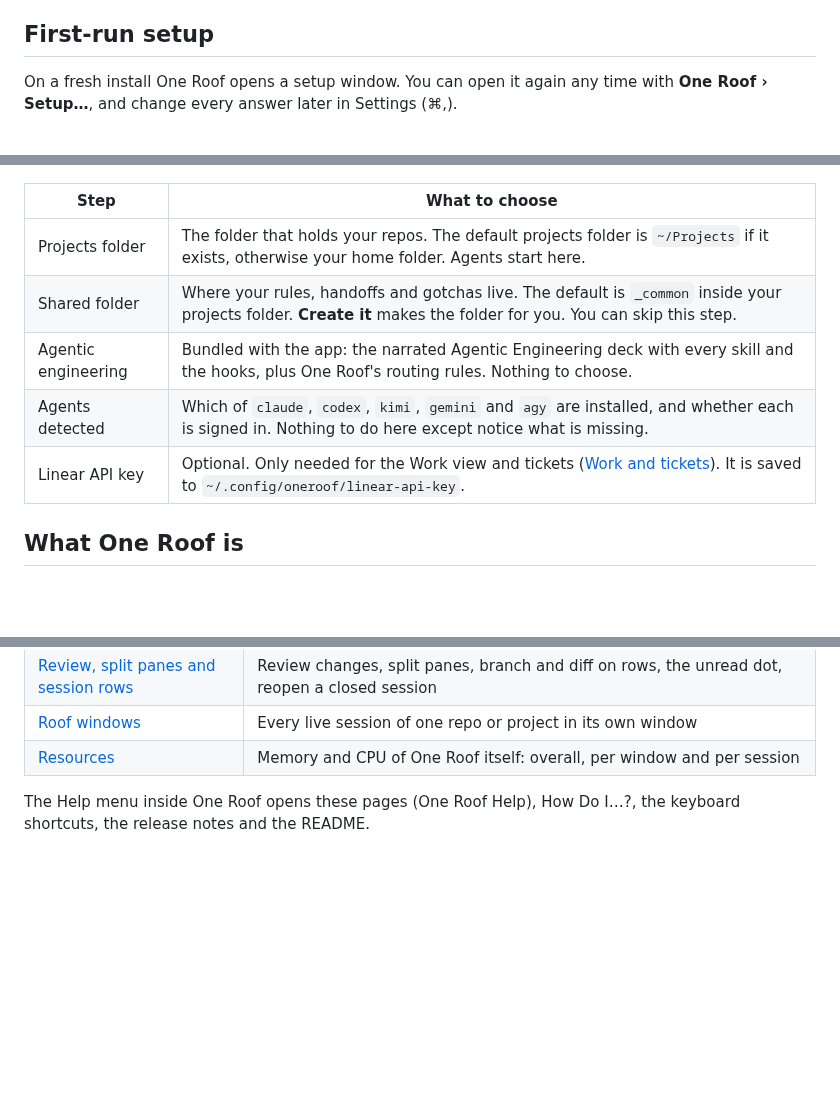
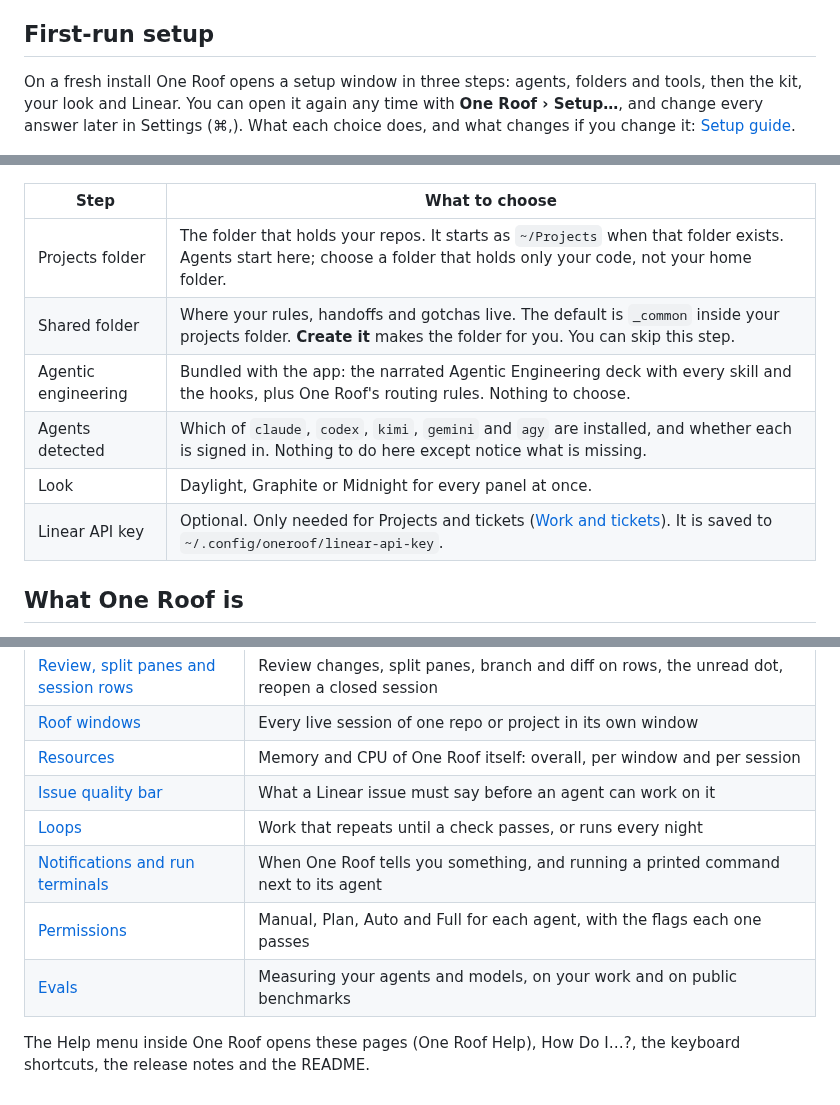
Before and after one commit to gaurav8936/oneroof, a Markdown page: docs/help/00_getting-started.md, 3 parts joined by grey strips. GitHub-like rendering; blank space fills up the shorter version.

```diff
--- a/docs/help/00_getting-started.md
+++ b/docs/help/00_getting-started.md
@@ -20,17 +20,18 @@ You also need:
 
 ## First-run setup
 
-On a fresh install One Roof opens a setup window. You can open it again any time with **One Roof › Setup…**, and change every answer later in Settings (⌘,).
+On a fresh install One Roof opens a setup window in three steps: agents, folders and tools, then the kit, your look and Linear. You can open it again any time with **One Roof › Setup…**, and change every answer later in Settings (⌘,). What each choice does, and what changes if you change it: [Setup guide](00_setup-guide.md).
 
 ![The first-run setup window: projects folder, shared folder, agentic engineering folder, required tools and the agents found on this Mac](img/setup.png)
 
 | Step | What to choose |
 |---|---|
-| Projects folder | The folder that holds your repos. The default projects folder is `~/Projects` if it exists, otherwise your home folder. Agents start here. |
+| Projects folder | The folder that holds your repos. It starts as `~/Projects` when that folder exists. Agents start here; choose a folder that holds only your code, not your home folder. |
 | Shared folder | Where your rules, handoffs and gotchas live. The default is `_common` inside your projects folder. **Create it** makes the folder for you. You can skip this step. |
 | Agentic engineering | Bundled with the app: the narrated Agentic Engineering deck with every skill and the hooks, plus One Roof's routing rules. Nothing to choose. |
 | Agents detected | Which of `claude`, `codex`, `kimi`, `gemini` and `agy` are installed, and whether each is signed in. Nothing to do here except notice what is missing. |
-| Linear API key | Optional. Only needed for the Work view and tickets ([Work and tickets](04_work-and-tickets.md)). It is saved to `~/.config/oneroof/linear-api-key`. |
+| Look | Daylight, Graphite or Midnight for every panel at once. |
+| Linear API key | Optional. Only needed for Projects and tickets ([Work and tickets](04_work-and-tickets.md)). It is saved to `~/.config/oneroof/linear-api-key`. |
 
 ## What One Roof is
 
@@ -82,5 +84,10 @@ Agents start in your projects folder, so they all share one memory and one set o
 | [Review, split panes and session rows](10_review-split-panes-and-session-rows.md) | Review changes, split panes, branch and diff on rows, the unread dot, reopen a closed session |
 | [Roof windows](11_roof-windows.md) | Every live session of one repo or project in its own window |
 | [Resources](12_resources.md) | Memory and CPU of One Roof itself: overall, per window and per session |
+| [Issue quality bar](13_issue-quality-bar.md) | What a Linear issue must say before an agent can work on it |
+| [Loops](14_loops.md) | Work that repeats until a check passes, or runs every night |
+| [Notifications and run terminals](15_notifications-and-run-terminals.md) | When One Roof tells you something, and running a printed command next to its agent |
+| [Permissions](16_permissions.md) | Manual, Plan, Auto and Full for each agent, with the flags each one passes |
+| [Evals](17_evals.md) | Measuring your agents and models, on your work and on public benchmarks |
 
 The Help menu inside One Roof opens these pages (One Roof Help), How Do I…?, the keyboard shortcuts, the release notes and the README.
```
Also changed, not shown: other parts of docs/help/00_getting-started.md (+2 -1 lines), docs/help/00_setup-guide.md (added, +127 -0 lines).
